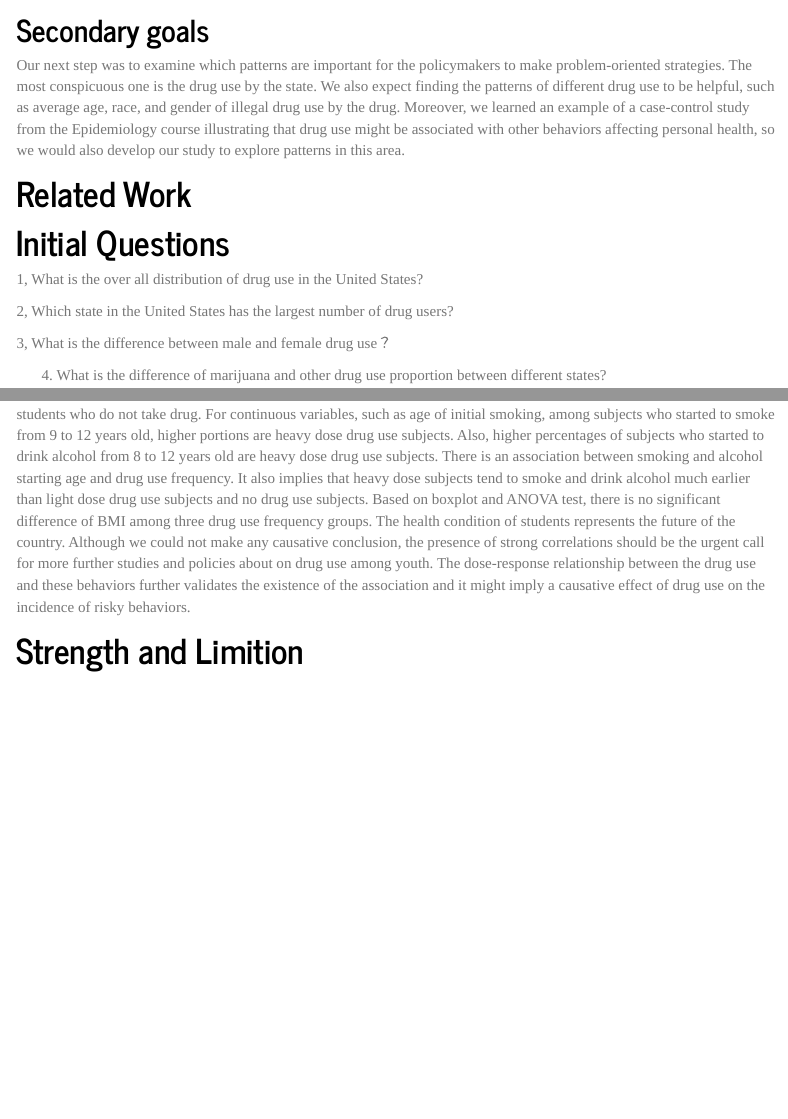
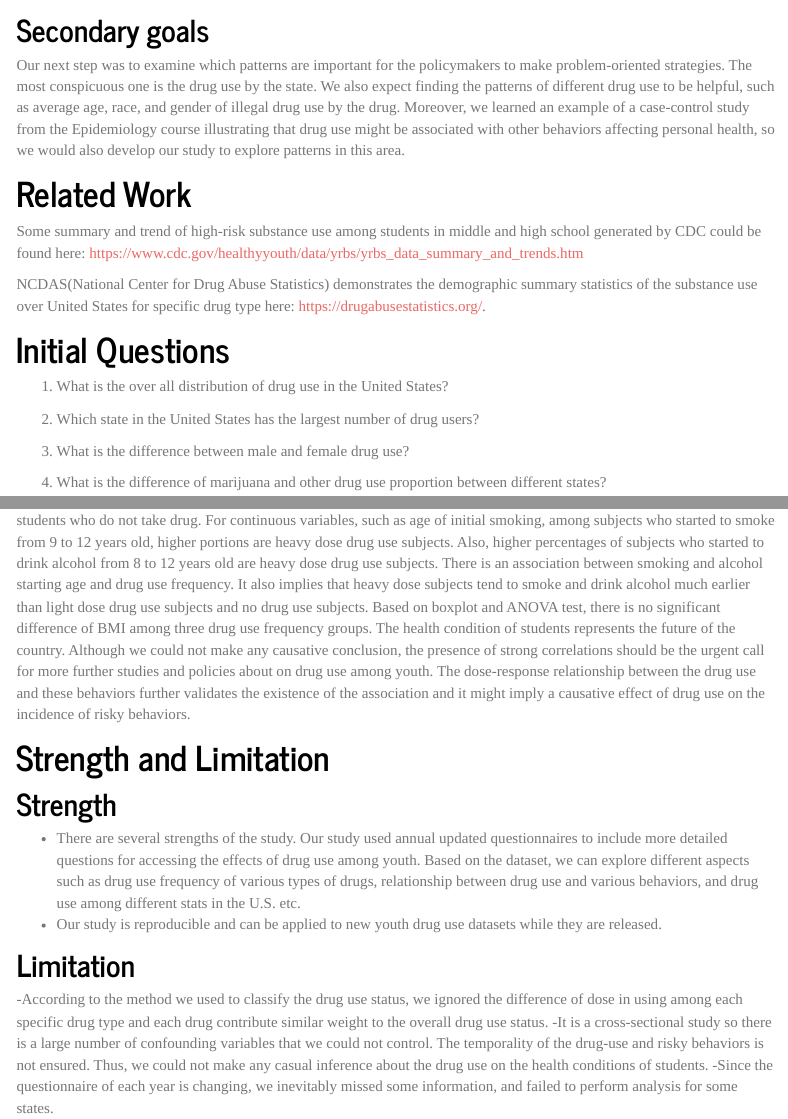
Before and after one commit to MeanStudent/DS_FinalProject.io, an R Markdown document (Report.Rmd): the page in a window 1100 px wide, from 390 px down, and a second part further down, joined at a grey line. The pictures show the output file Report.html that the author committed with the source, opened offline; library style sheets and scripts come from the installed R packages; menus at the side of the page are left out.

Commit message:
add strength/limitations

```diff
--- a/Report.Rmd
+++ b/Report.Rmd
@@ -16,14 +16,16 @@ According to WHO, the United States has the highest level of illegal drug use co
 Our next step was to examine which patterns are important for the policymakers to make problem-oriented strategies. The most conspicuous one is the drug use by the state. We also expect finding the patterns of different drug use to be helpful, such as average age, race, and gender of illegal drug use by the drug. Moreover, we learned an example of a case-control study from the Epidemiology course illustrating that drug use might be associated with other behaviors affecting personal health, so we would also develop our study to explore patterns in this area.
 
 # Related Work
+Some summary and trend of high-risk substance use among students in middle and high school generated by CDC could be found here: https://www.cdc.gov/healthyyouth/data/yrbs/yrbs_data_summary_and_trends.htm
 
+NCDAS(National Center for Drug Abuse Statistics) demonstrates the demographic summary statistics of the substance use over United States for specific drug type here: https://drugabusestatistics.org/.
 
 # Initial Questions
-1, What is the over all distribution of drug use in the United States?
+1. What is the over all distribution of drug use in the United States?
 
-2, Which state in the United States has the largest number of drug users?
+2. Which state in the United States has the largest number of drug users?
 
-3, What is the difference between male and female drug use？
+3. What is the difference between male and female drug use?
 
 4. What is the difference of marijuana and other drug use proportion between different states?
 
@@ -68,4 +70,13 @@ As for multi-level risky behaviors, we focus on smoking status, binge drinking,
 For continuous variables, such as age of initial smoking, among subjects who started to smoke from 9 to 12 years old, higher portions are heavy dose drug use subjects. Also, higher percentages of subjects who started to drink alcohol from 8 to 12 years old are heavy dose drug use subjects. There is an association between smoking and alcohol starting age and drug use frequency. It also implies that heavy dose subjects tend to smoke and drink alcohol much earlier than light dose drug use subjects and no drug use subjects. Based on boxplot and ANOVA test, there is no significant difference of BMI among three drug use frequency groups.
 The health condition of students represents the future of the country. Although we could not make any causative conclusion, the presence of strong correlations should be the urgent call for more further studies and policies about on drug use among youth. The dose-response relationship between the drug use and these behaviors further validates the existence of the association and it might imply a causative effect of drug use on the incidence of risky behaviors.
 
-# Strength and Limition
+# Strength and Limitation
+
+## Strength
+- There are several strengths of the study. Our study used annual updated questionnaires to include more detailed questions for accessing the effects of drug use among youth. Based on the dataset, we can explore different aspects such as drug use frequency of various types of drugs, relationship between drug use and various behaviors, and drug use among different stats in the U.S. etc.
+- Our study is reproducible and can be applied to new youth drug use datasets while they are released.
+
+## Limitation
+-According to the method we used to classify the drug use status, we ignored the difference of dose in using among each specific drug type and each drug contribute similar weight to the overall drug use status.
+-It is a cross-sectional study so there is a large number of confounding variables that we could not control. The temporality of the drug-use and risky behaviors is not ensured. Thus, we could not make any casual inference about the drug use on the health conditions of students.
+-Since the questionnaire of each year is changing, we inevitably missed some information, and failed to perform analysis for some states.
--- a/_site.yml
+++ b/_site.yml
@@ -17,14 +17,6 @@ navbar:
         href: https://meanstudent.shinyapps.io/yrbss_overview_shinyapp/
       - text: "Drug Use Proportion & Marijuana Start Age"
         href: https://meanstudent.shinyapps.io/new_shiny/
-    - text: "Related Work"
-      menu:
-      - text: "1"
-        href:
-      - text: "2"
-        href:
-      - text: "3"
-        href:
     - text: "Report"
       href: Report.html
     - text: "about"
```
Also changed, not shown: Data_Analysis.html, Data_Description.html, Data_exploration.html, Report.html, index.html.
